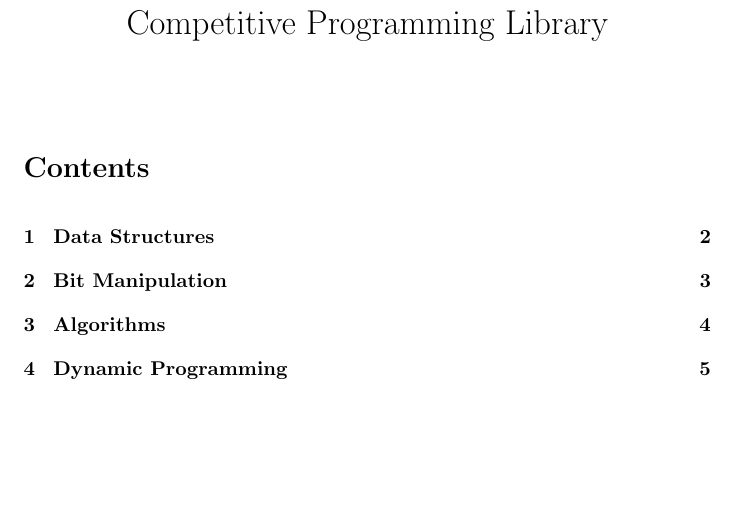
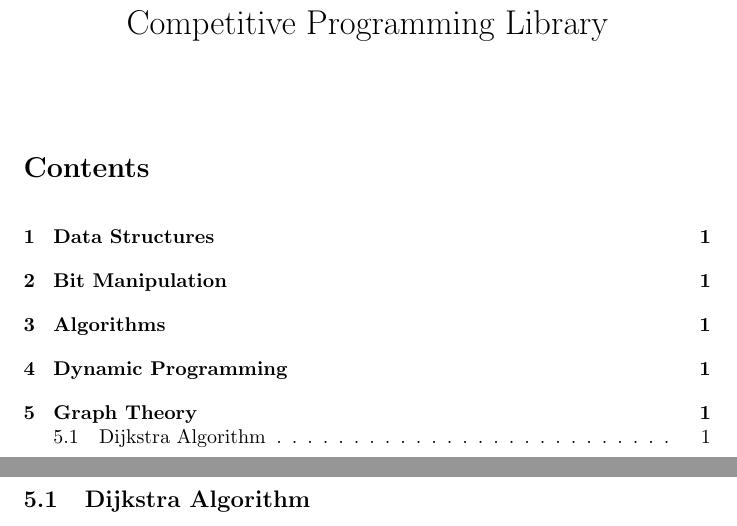
Before and after one commit to CS80-Team/cp-library, a LaTeX document (main.tex, which reads GraphTheory/gt.tex): part of page 1 of 5 before the commit and two parts of pages 1 and 6 of 6 after it, the two joined at a grey line, cut so that both start at the same text, the shorter picture padded with empty space. The pictures show the PDF file main.pdf that the author committed with the source.

Commit message:
New File: Graph Theory

```diff
--- /dev/null
+++ b/GraphTheory/gt.tex
@@ -0,0 +1,2 @@
+\section{Graph Theory}
+	\subsection{Dijkstra Algorithm}
--- a/main.tex
+++ b/main.tex
@@ -2,6 +2,7 @@
 \usepackage{lipsum}
 \usepackage{blindtext}
 \usepackage{titlesec}
+\usepackage{subfiles}
 
 \title{Competitive Programming Library}
 %\author{}%
@@ -10,8 +11,20 @@
 \begin{document}
 	\maketitle
 	\tableofcontents
-	\include{DataStructures/ds}
-	\include{BitManipulation/bm}
-	\include{Algorithms/algo}
-	\include{DynamicProgramming/dp}
+	\newpage
+
+	\subfile{DataStructures/ds}
+	\newpage
+
+	\subfile{BitManipulation/bm}
+	\newpage
+
+	\subfile{Algorithms/algo}
+	\newpage
+
+	\subfile{DynamicProgramming/dp}
+	\newpage
+
+	\subfile{GraphTheory/gt}
+	\newpage
 \end{document}
```
Also changed, not shown: main.pdf, 1 other file.
